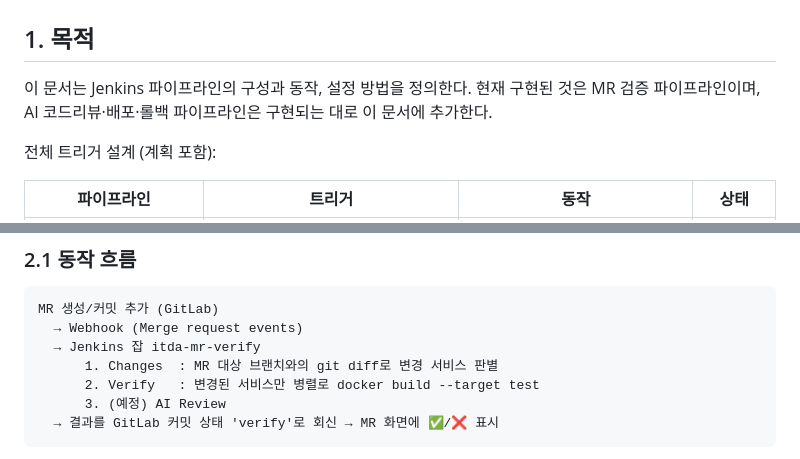
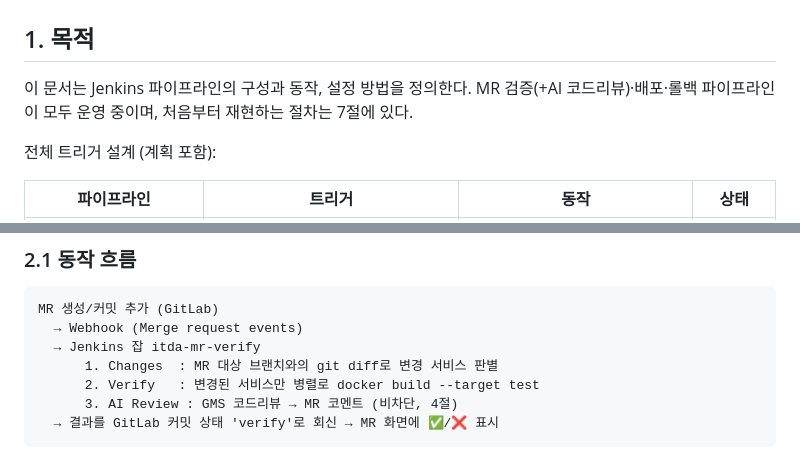
Before and after one commit to pastjung/ieum, a Markdown page: docs/infra/pipeline.md, 2 parts joined by grey strips. Drawn GitHub-style.

````diff
--- a/docs/infra/pipeline.md
+++ b/docs/infra/pipeline.md
@@ -2,7 +2,7 @@
 
 ## 1. 목적
 
-이 문서는 Jenkins 파이프라인의 구성과 동작, 설정 방법을 정의한다. 현재 구현된 것은 MR 검증 파이프라인이며, AI 코드리뷰·배포·롤백 파이프라인은 구현되는 대로 이 문서에 추가한다.
+이 문서는 Jenkins 파이프라인의 구성과 동작, 설정 방법을 정의한다. MR 검증(+AI 코드리뷰)·배포·롤백 파이프라인이 모두 운영 중이며, 처음부터 재현하는 절차는 7절에 있다.
 
 전체 트리거 설계 (계획 포함):
 
@@ -23,7 +23,7 @@ MR 생성/커밋 추가 (GitLab)
   → Jenkins 잡 itda-mr-verify
       1. Changes  : MR 대상 브랜치와의 git diff로 변경 서비스 판별
       2. Verify   : 변경된 서비스만 병렬로 docker build --target test
-      3. (예정) AI Review
+      3. AI Review : GMS 코드리뷰 → MR 코멘트 (비차단, 4절)
   → 결과를 GitLab 커밋 상태 'verify'로 회신 → MR 화면에 ✅/❌ 표시
 ```
 
````
Also changed, not shown: other parts of docs/infra/pipeline.md (+50 -1 lines).
